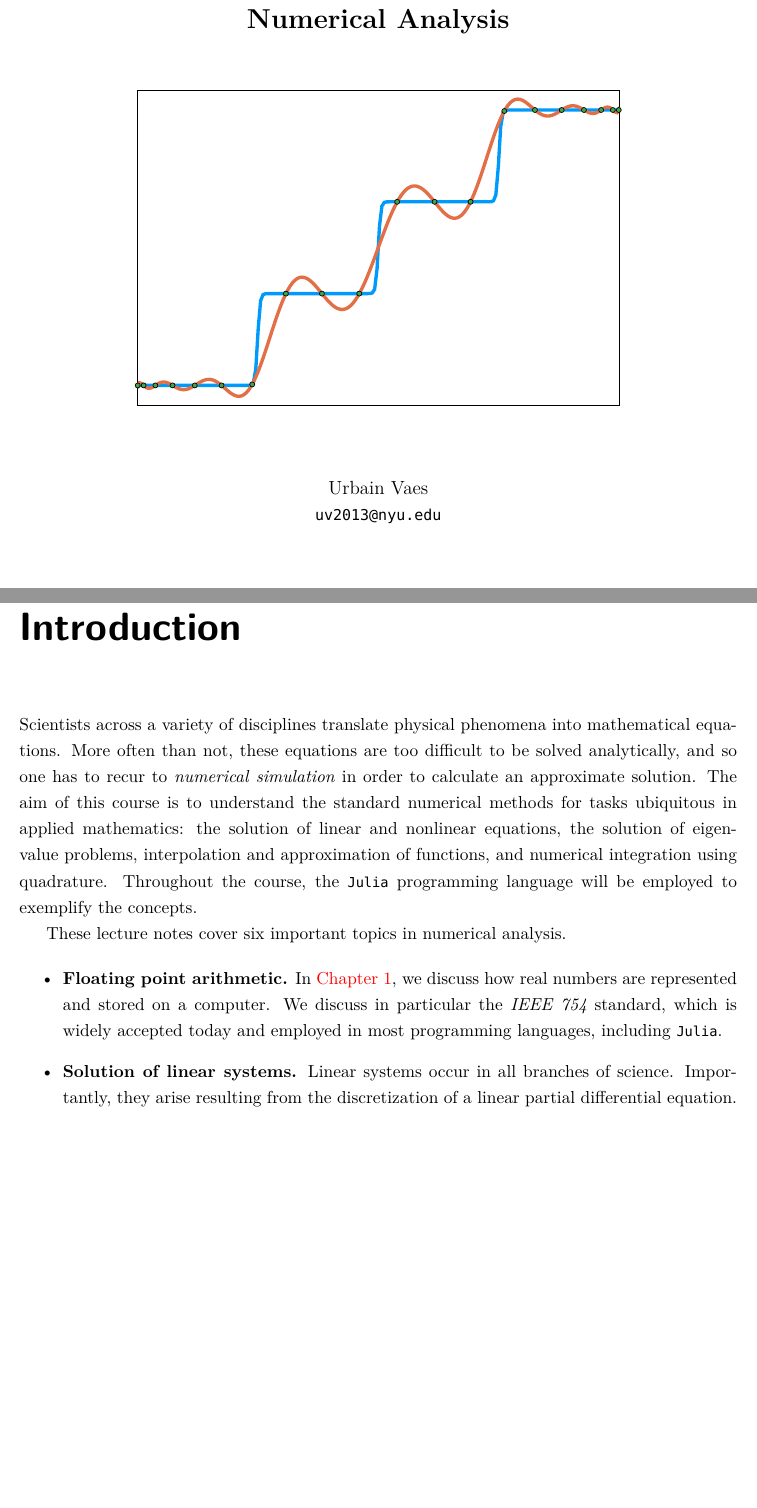
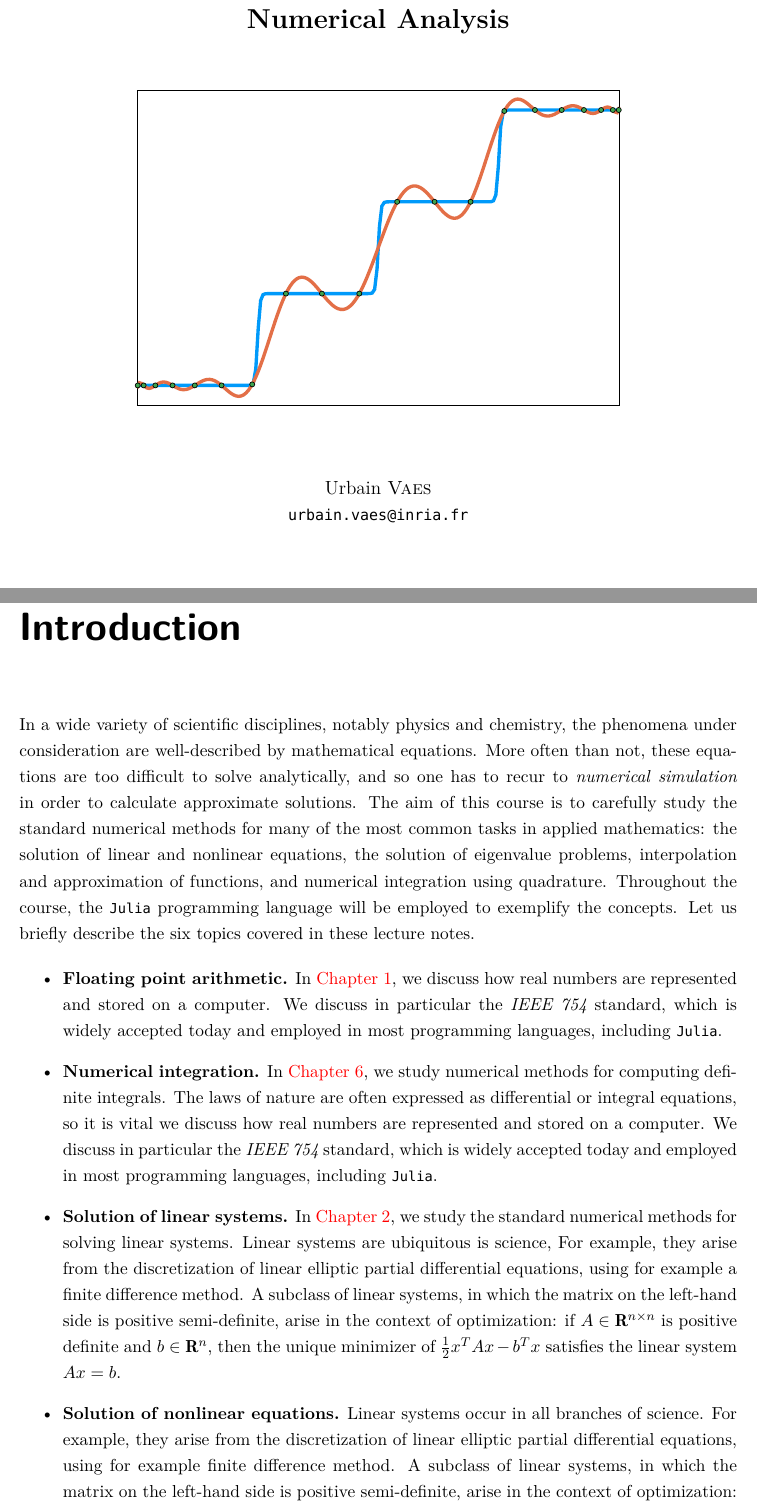
Before and after one commit to urbainvaes/numerical_analysis, a LaTeX thesis (main.tex, which reads introduction.tex, macros.tex): two parts of pages 1 and 3 of 12, joined at a grey line, cut so that both start at the same text, the shorter picture padded with empty space. Compiled offline with XeLaTeX; a missing font is replaced by an installed copy or a similar font.

Commit message:
Use Inria email

```diff
--- a/introduction.tex
+++ b/introduction.tex
@@ -1,16 +1,17 @@
 \chapter*{Introduction}%
-Scientists across a variety of disciplines translate physical phenomena into mathematical equations.
+In a wide variety of scientific disciplines,
+notably physics and chemistry,
+the phenomena under consideration are well-described by mathematical equations.
 More often than not,
-these equations are too difficult to be solved analytically,
-and so one has to recur to \emph{numerical simulation} in order to calculate an approximate solution.
-The aim of this course is to understand the standard numerical methods for tasks ubiquitous in applied mathematics:
+these equations are too difficult to solve analytically,
+and so one has to recur to \emph{numerical simulation} in order to calculate approximate solutions.
+The aim of this course is to carefully study the standard numerical methods for many of the most common tasks in applied mathematics:
 the solution of linear and nonlinear equations,
 the solution of eigenvalue problems,
 interpolation and approximation of functions,
 and numerical integration using quadrature.
 Throughout the course, the \texttt{Julia} programming language will be employed to exemplify the concepts.
-
-These lecture notes cover six important topics in numerical analysis.
+Let us briefly describe the six topics covered in these lecture notes.
 
 \begin{itemize}
     \item
@@ -21,7 +22,34 @@ These lecture notes cover six important topics in numerical analysis.
         and employed in most programming languages, including \texttt{Julia}.
 
     \item
+        \textbf{Numerical integration.}
+        In~\cref{cha:quadrature},
+        we study numerical methods for computing definite integrals.
+        The laws of nature are often expressed as differential or integral equations,
+        so it is vital
+        we discuss how real numbers are represented and stored on a computer.
+        We discuss in particular the~\emph{IEEE 754} standard, which is widely accepted today
+        and employed in most programming languages, including \texttt{Julia}.
+
+    \item
         \textbf{Solution of linear systems.}
+        In \cref{cha:solution_of_linear_systems},
+        we study the standard numerical methods for solving linear systems.
+        Linear systems are ubiquitous is science,
+        For example, they arise from the discretization of linear elliptic partial differential equations,
+        using for example a finite difference method.
+        A subclass of linear systems, in which the matrix on the left-hand side is positive semi-definite,
+        arise in the context of optimization:
+        if $A \in \real^{n \times n}$ is positive definite and $b \in \real^n$,
+        then the unique minimizer of $\frac{1}{2} x^\t A x - b^\t x$ satisfies the linear system $A x = b$.
+
+    \item
+        \textbf{Solution of nonlinear equations.}
         Linear systems occur in all branches of science.
-        Importantly, they arise resulting from the discretization of a linear partial differential equation.
+        For example, they arise from the discretization of linear elliptic partial differential equations,
+        using for example finite difference method.
+        A subclass of linear systems, in which the matrix on the left-hand side is positive semi-definite,
+        arise in the context of optimization:
+        if $A \in \real^{n \times n}$ is positive definite and $b \in \real^n$,
+        then the unique minimizer of $\frac{1}{2} x^\t A x - b^\t x$ satisfies the linear system $A x = b$.
 \end{itemize}
--- a/macros.tex
+++ b/macros.tex
@@ -1 +1,3 @@
 \renewcommand{\d}{\mathrm d}
+\renewcommand{\t}{T}
+\newcommand{\real}{\mathbf R}
--- a/main.tex
+++ b/main.tex
@@ -7,14 +7,14 @@
     % \includegraphics[width=.7\textwidth]{figures/extrapolating.png}
 }
 \author{%
-    Urbain Vaes \\
-    \texttt{uv2013@nyu.edu}
+    Urbain \textsc{Vaes} \\
+    \texttt{urbain.vaes@inria.fr}
 }
 \date{\vspace{1cm} {\large\textsc{NYU Paris}, Spring term 2022} \\[2cm]
     \vfill
     \flushleft \textbf{Weekly schedule}:
     \begin{itemize}
-        \item Lectures on Tuesday and Thursday afternoon (2 x 1h15);
+        \item Lectures on Tuesday and Thursday afternoon (2 $\times$ 1h15);
         \item Recitation on Thursday afternoon (1h30);
         \item Office hour on Tuesday, after the lecture.
     \end{itemize}
```
